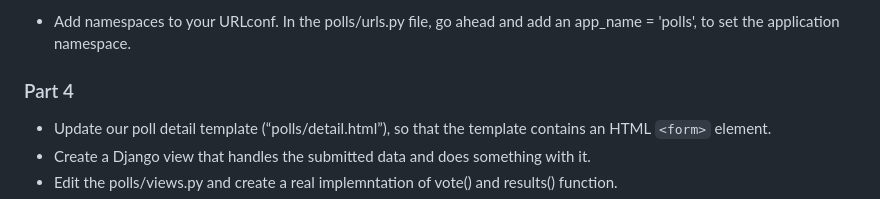
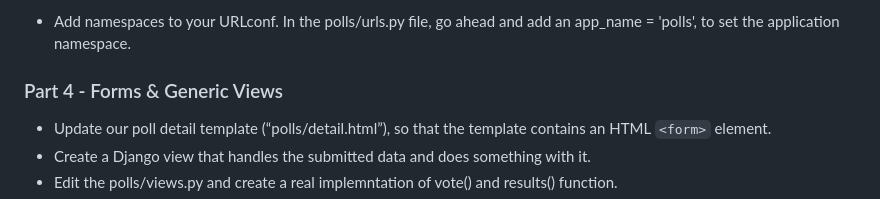
Before and after one commit to AnuragBambardekar/Learning-Django, a Markdown page: README.MD, the part around the change. Rendered like a GitHub page.

````diff
--- a/README.MD
+++ b/README.MD
@@ -117,7 +117,7 @@ The final step is to enter your password. You will be asked to enter your passwo
 - Edit the URLs in polls/urls.py if required. <br>
 - Add namespaces to your URLconf. In the polls/urls.py file, go ahead and add an app_name = 'polls', to set the application namespace. <br>
 
-### Part 4
+### Part 4 - Forms & Generic Views
 - Update our poll detail template (“polls/detail.html”), so that the template contains an HTML ```<form>``` element. <br>
 - Create a Django view that handles the submitted data and does something with it. <br>
 - Edit the polls/views.py and create a real implemntation of vote() and results() function. <br>
````
